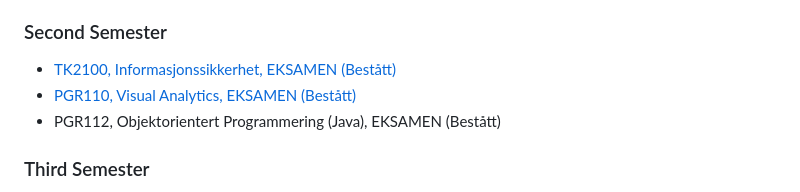
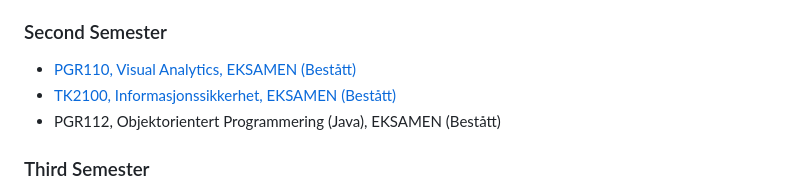
Before and after one commit to ulrikholtan/Previous-Exams, a Markdown page: README.md, the part around the change. Drawn GitHub-style.

```diff
--- a/README.md
+++ b/README.md
@@ -18,8 +18,8 @@ This is my GitHub organization for all finished exams.
 
 ### Second Semester
 
+- [PGR110, Visual Analytics, EKSAMEN (Bestått)](https://github.com/ulrikholtan/Previous-Exams/tree/c9c9c41ecdb75bd9944ac62df66925c8d577d8df/PGR110-Visual-Analytics-Exam)
 - [TK2100, Informasjonssikkerhet, EKSAMEN (Bestått)](https://github.com/ulrikholtan/Previous-Exams/tree/34cfd87ed6adefa16a525227f093297391bc7701/TK2100-Informasjonssikkerhet-Eksamen)
-- [PGR110, Visual Analytics, EKSAMEN (Bestått)](https://github.com/ulrikholtan/Previous-Exams/tree/c9c9c41ecdb75bd9944ac62df66925c8d577d8df/PGR110-Visual-Analytics-Exam)
 - PGR112, Objektorientert Programmering (Java), EKSAMEN (Bestått)
 
 ### Third Semester
```
